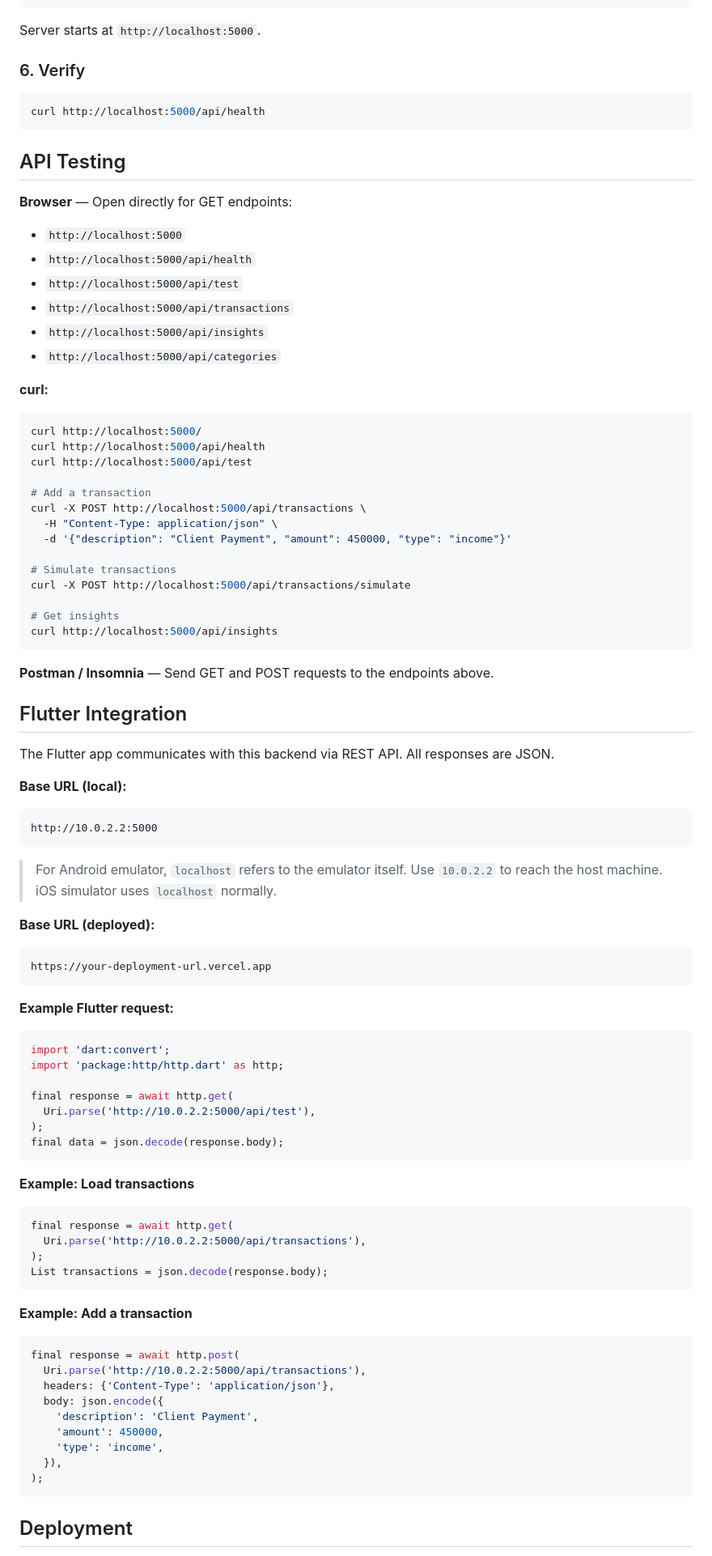
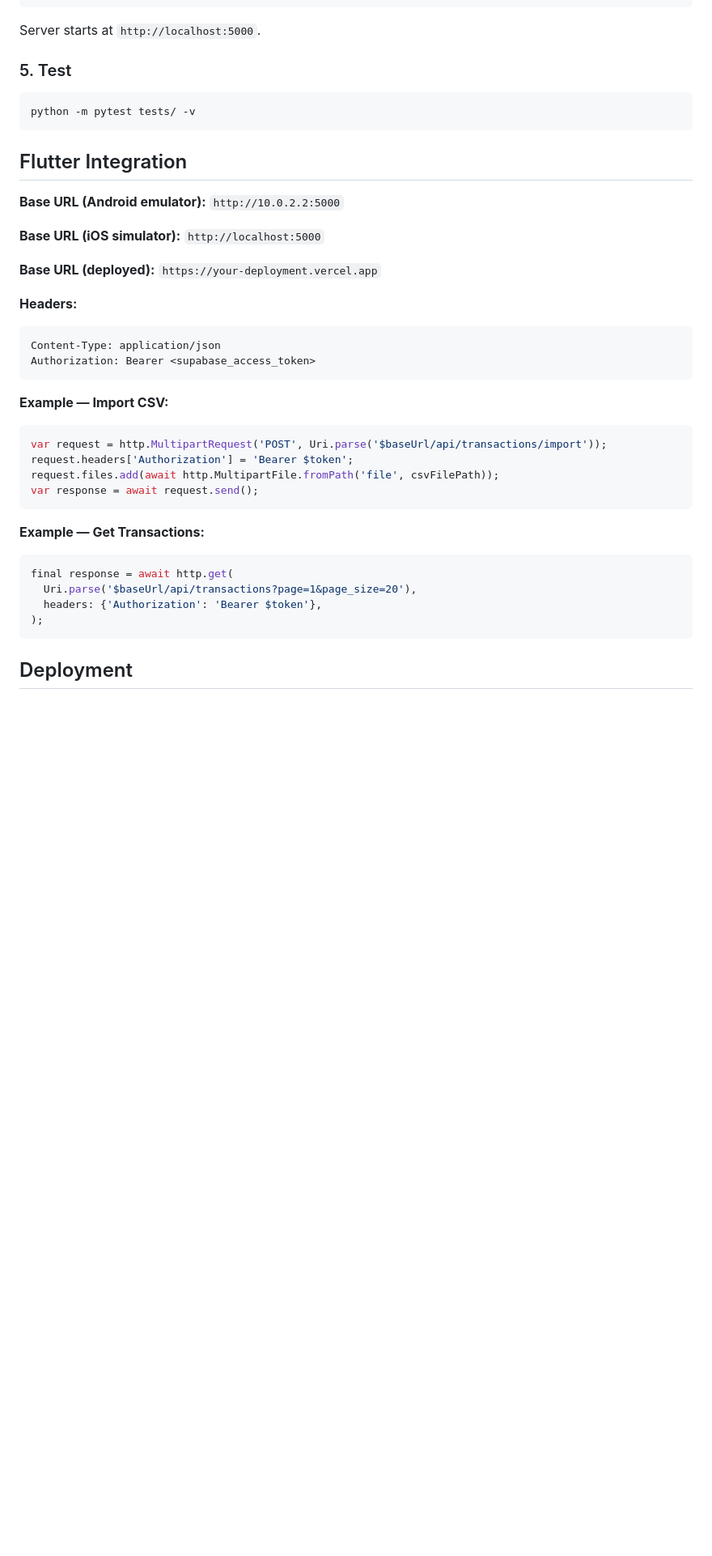
Before and after one commit to Omatsulijoshua/Wema-Cash-Flow, a Markdown page: README.md, the part around one of its changes. Shown at 81% size. GitHub-like rendering; blank space fills up the shorter version.

Commit message:
docs: update README for production backend

````diff
--- a/README.md
+++ b/README.md
@@ -244,93 +327,39 @@ python backend/app.py
 
 Server starts at `http://localhost:5000`.
 
-### 6. Verify
+### 5. Test
 
 ```bash
-curl http://localhost:5000/api/health
+python -m pytest tests/ -v
 ```
-
-## API Testing
-
-**Browser** — Open directly for GET endpoints:
-- `http://localhost:5000`
-- `http://localhost:5000/api/health`
-- `http://localhost:5000/api/test`
-- `http://localhost:5000/api/transactions`
-- `http://localhost:5000/api/insights`
-- `http://localhost:5000/api/categories`
-
-**curl:**
-
-```bash
-curl http://localhost:5000/
-curl http://localhost:5000/api/health
-curl http://localhost:5000/api/test
-
-# Add a transaction
-curl -X POST http://localhost:5000/api/transactions \
-  -H "Content-Type: application/json" \
-  -d '{"description": "Client Payment", "amount": 450000, "type": "income"}'
-
-# Simulate transactions
-curl -X POST http://localhost:5000/api/transactions/simulate
-
-# Get insights
-curl http://localhost:5000/api/insights
-```
-
-**Postman / Insomnia** — Send GET and POST requests to the endpoints above.
 
 ## Flutter Integration
 
-The Flutter app communicates with this backend via REST API. All responses are JSON.
+**Base URL (Android emulator):** `http://10.0.2.2:5000`
 
-**Base URL (local):**
+**Base URL (iOS simulator):** `http://localhost:5000`
 
+**Base URL (deployed):** `https://your-deployment.vercel.app`
+
+**Headers:**
 ```
-http://10.0.2.2:5000
+Content-Type: application/json
+Authorization: Bearer <supabase_access_token>
 ```
 
-> For Android emulator, `localhost` refers to the emulator itself. Use `10.0.2.2` to reach the host machine. iOS simulator uses `localhost` normally.
-
-**Base URL (deployed):**
-
-```
-https://your-deployment-url.vercel.app
+**Example — Import CSV:**
+```dart
+var request = http.MultipartRequest('POST', Uri.parse('$baseUrl/api/transactions/import'));
+request.headers['Authorization'] = 'Bearer $token';
+request.files.add(await http.MultipartFile.fromPath('file', csvFilePath));
+var response = await request.send();
 ```
 
-**Example Flutter request:**
-
-```dart
-import 'dart:convert';
-import 'package:http/http.dart' as http;
-
-final response = await http.get(
-  Uri.parse('http://10.0.2.2:5000/api/test'),
-);
-final data = json.decode(response.body);
-```
-
-**Example: Load transactions**
-
+**Example — Get Transactions:**
 ```dart
 final response = await http.get(
-  Uri.parse('http://10.0.2.2:5000/api/transactions'),
-);
-List transactions = json.decode(response.body);
-```
-
-**Example: Add a transaction**
-
-```dart
-final response = await http.post(
-  Uri.parse('http://10.0.2.2:5000/api/transactions'),
-  headers: {'Content-Type': 'application/json'},
-  body: json.encode({
-    'description': 'Client Payment',
-    'amount': 450000,
-    'type': 'income',
-  }),
+  Uri.parse('$baseUrl/api/transactions?page=1&page_size=20'),
+  headers: {'Authorization': 'Bearer $token'},
 );
 ```
 
````
Also changed, not shown: other parts of README.md (+250 -208 lines).
